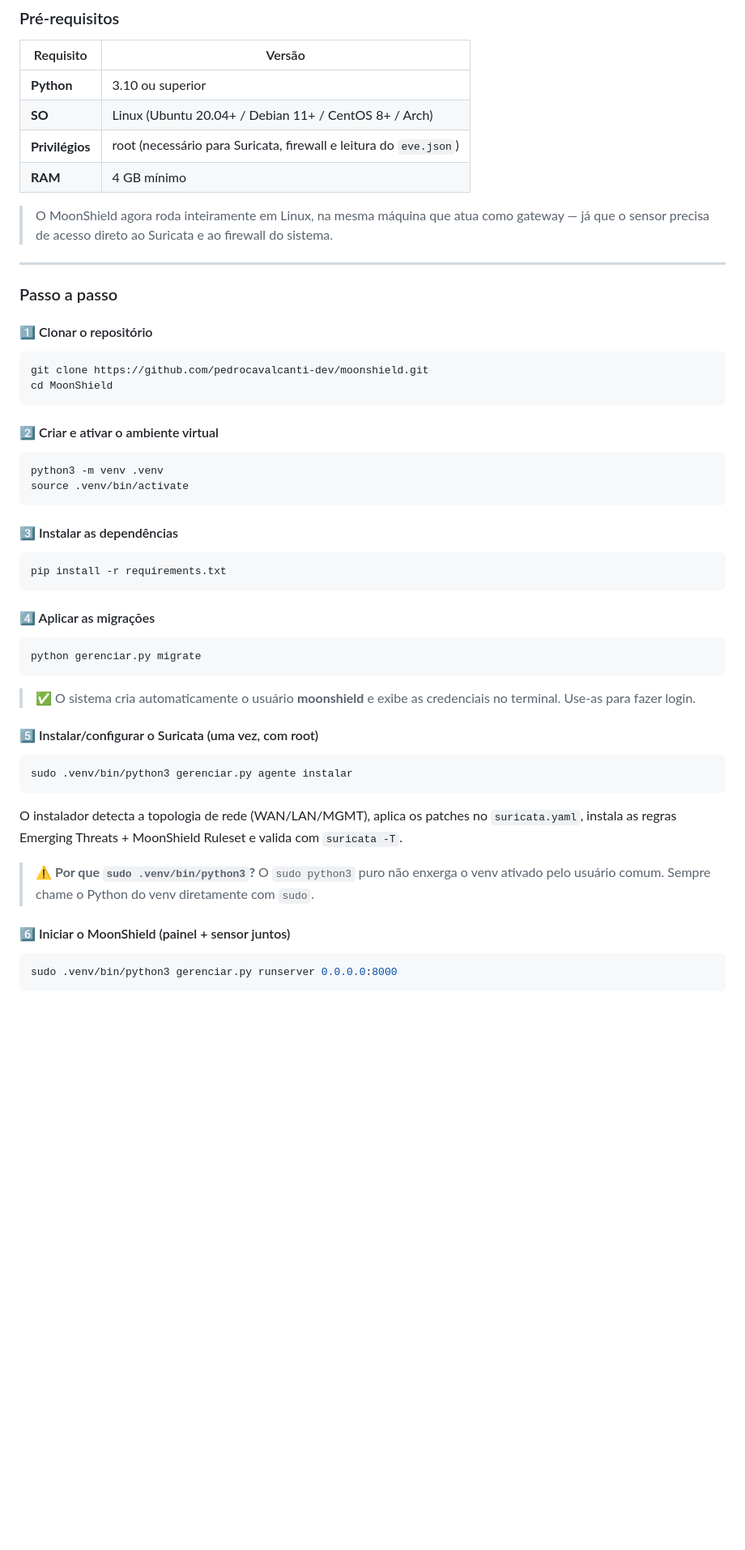
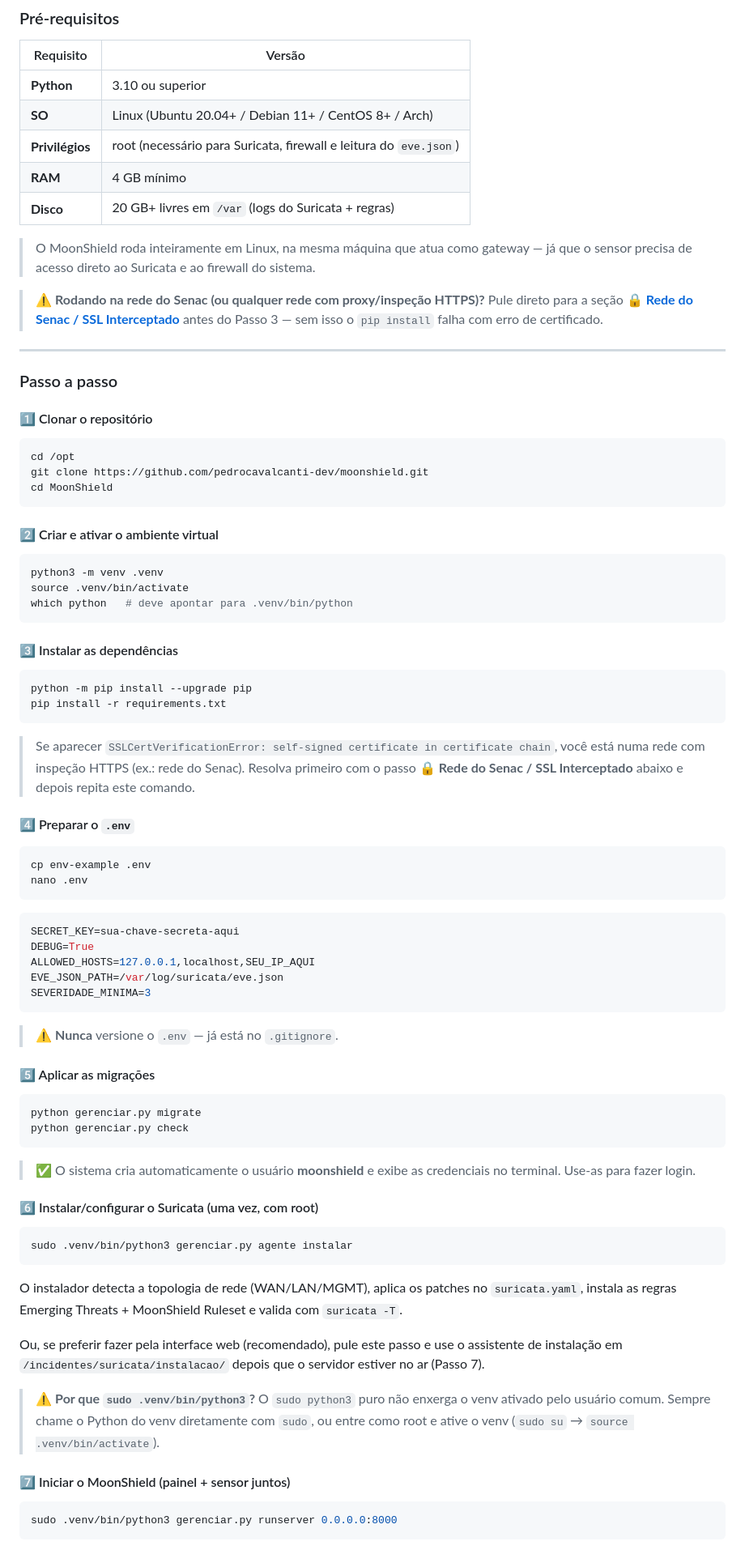
Before and after one commit to pedrocavalcanti-dev/MoonShield-Platform, a Markdown page: README.md, the part around one of its changes. Shown at 81% size. GitHub-like rendering; blank space fills up the shorter version.

Commit message:
readme.me novo

````diff
--- a/README.md
+++ b/README.md
@@ -147,8 +147,11 @@ MoonShield/
 | **SO** | Linux (Ubuntu 20.04+ / Debian 11+ / CentOS 8+ / Arch) |
 | **Privilégios** | root (necessário para Suricata, firewall e leitura do `eve.json`) |
 | **RAM** | 4 GB mínimo |
+| **Disco** | 20 GB+ livres em `/var` (logs do Suricata + regras) |
 
-> O MoonShield agora roda inteiramente em Linux, na mesma máquina que atua como gateway — já que o sensor precisa de acesso direto ao Suricata e ao firewall do sistema.
+> O MoonShield roda inteiramente em Linux, na mesma máquina que atua como gateway — já que o sensor precisa de acesso direto ao Suricata e ao firewall do sistema.
+
+> ⚠️ **Rodando na rede do Senac (ou qualquer rede com proxy/inspeção HTTPS)?** Pule direto para a seção **[🔒 Rede do Senac / SSL Interceptado](#-rede-do-senac--ssl-interceptado-leia-antes-de-instalar)** antes do Passo 3 — sem isso o `pip install` falha com erro de certificado.
 
 ---
 
@@ -157,6 +160,7 @@ MoonShield/
 #### 1️⃣ Clonar o repositório
 
 ```bash
+cd /opt
 git clone https://github.com/pedrocavalcanti-dev/moonshield.git
 cd MoonShield
 ```
@@ -166,23 +170,45 @@ cd MoonShield
 ```bash
 python3 -m venv .venv
 source .venv/bin/activate
+which python   # deve apontar para .venv/bin/python
 ```
 
 #### 3️⃣ Instalar as dependências
 
 ```bash
+python -m pip install --upgrade pip
 pip install -r requirements.txt
 ```
 
-#### 4️⃣ Aplicar as migrações
+> Se aparecer `SSLCertVerificationError: self-signed certificate in certificate chain`, você está numa rede com inspeção HTTPS (ex.: rede do Senac). Resolva primeiro com o passo **🔒 Rede do Senac / SSL Interceptado** abaixo e depois repita este comando.
+
+#### 4️⃣ Preparar o `.env`
+
+```bash
+cp env-example .env
+nano .env
+```
+
+```env
+SECRET_KEY=sua-chave-secreta-aqui
+DEBUG=True
+ALLOWED_HOSTS=127.0.0.1,localhost,SEU_IP_AQUI
+EVE_JSON_PATH=/var/log/suricata/eve.json
+SEVERIDADE_MINIMA=3
+```
+
+> ⚠️ **Nunca** versione o `.env` — já está no `.gitignore`.
+
+#### 5️⃣ Aplicar as migrações
 
 ```bash
 python gerenciar.py migrate
+python gerenciar.py check
 ```
 
 > ✅ O sistema cria automaticamente o usuário **moonshield** e exibe as credenciais no terminal. Use-as para fazer login.
 
-#### 5️⃣ Instalar/configurar o Suricata (uma vez, com root)
+#### 6️⃣ Instalar/configurar o Suricata (uma vez, com root)
 
 ```bash
 sudo .venv/bin/python3 gerenciar.py agente instalar
@@ -190,9 +216,11 @@ sudo .venv/bin/python3 gerenciar.py agente instalar
 
 O instalador detecta a topologia de rede (WAN/LAN/MGMT), aplica os patches no `suricata.yaml`, instala as regras Emerging Threats + MoonShield Ruleset e valida com `suricata -T`.
 
-> ⚠️ **Por que `sudo .venv/bin/python3`?** O `sudo python3` puro não enxerga o venv ativado pelo usuário comum. Sempre chame o Python do venv diretamente com `sudo`.
+Ou, se preferir fazer pela interface web (recomendado), pule este passo e use o assistente de instalação em `/incidentes/suricata/instalacao/` depois que o servidor estiver no ar (Passo 7).
 
-#### 6️⃣ Iniciar o MoonShield (painel + sensor juntos)
+> ⚠️ **Por que `sudo .venv/bin/python3`?** O `sudo python3` puro não enxerga o venv ativado pelo usuário comum. Sempre chame o Python do venv diretamente com `sudo`, ou entre como root e ative o venv (`sudo su` → `source .venv/bin/activate`).
+
+#### 7️⃣ Iniciar o MoonShield (painel + sensor juntos)
 
 ```bash
 sudo .venv/bin/python3 gerenciar.py runserver 0.0.0.0:8000
````
Also changed, not shown: other parts of README.md (+116 -3 lines).
